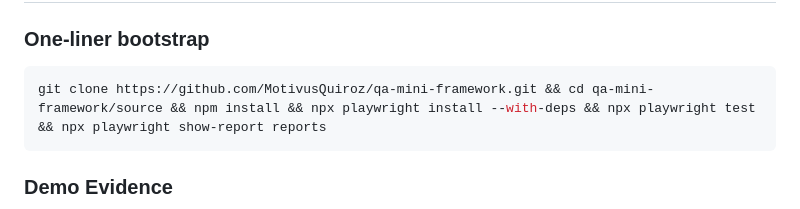
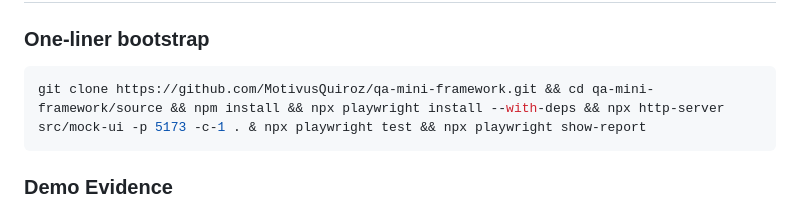
Before and after one commit to MotivusQuiroz/qa-mini-framework, a Markdown page: README.md, the part around the change. Rendered like a GitHub page.

Commit message:
Update README: add improved one-liner bootstrap command

````diff
--- a/README.md
+++ b/README.md
@@ -214,7 +214,7 @@ npx playwright show-report reports
 ### One-liner bootstrap
 
 ```bash
-git clone https://github.com/MotivusQuiroz/qa-mini-framework.git && cd qa-mini-framework/source && npm install && npx playwright install --with-deps && npx playwright test && npx playwright show-report reports
+git clone https://github.com/MotivusQuiroz/qa-mini-framework.git && cd qa-mini-framework/source && npm install && npx playwright install --with-deps && npx http-server src/mock-ui -p 5173 -c-1 . & npx playwright test && npx playwright show-report
 ```
 
 ### Demo Evidence
````
